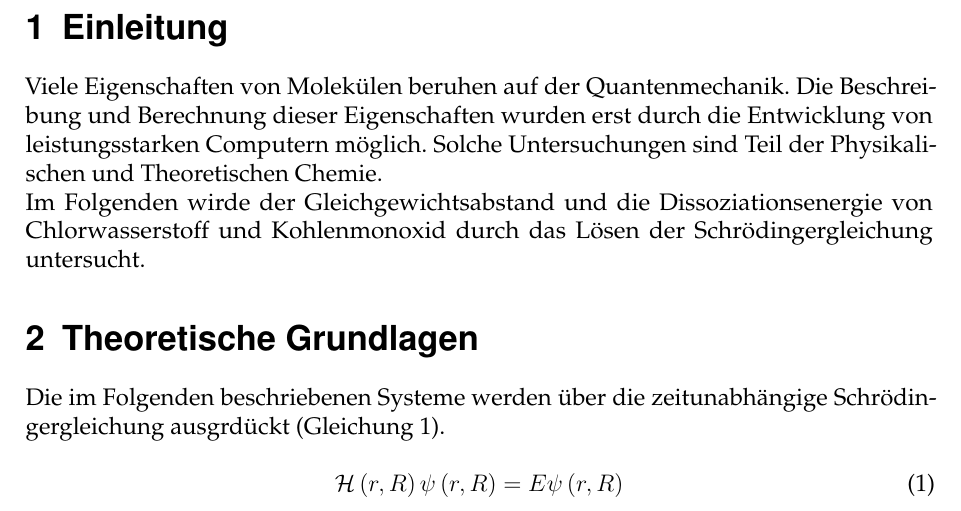
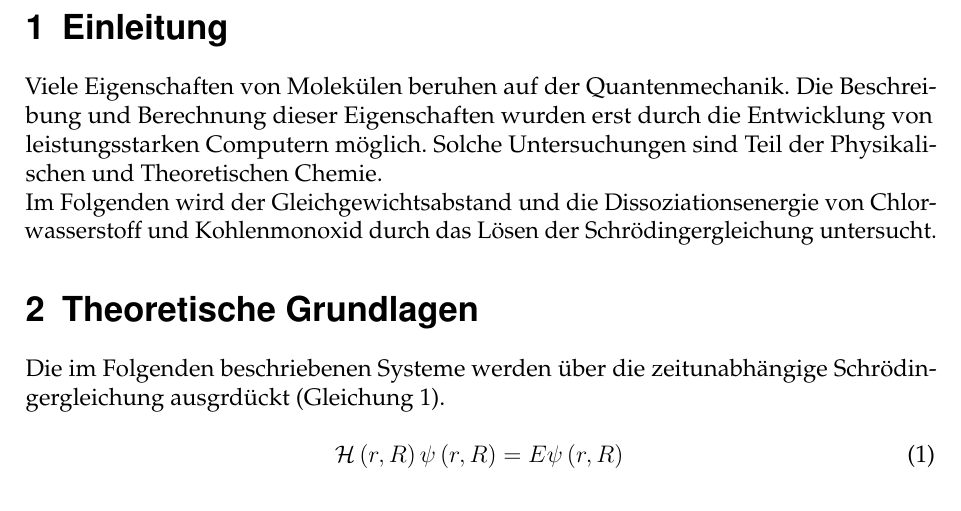
Before and after one commit to 0001Protokoll/Versuch-S1, a LaTeX document (Latex Protokoll/Hauptgerüst.tex, which reads Latex Protokoll/Einleitung.tex): part of page 2 of 5, cut so that both start at the same text. Compiled offline with pdfLaTeX.

Commit message:
Auch fertig

```diff
--- a/Latex Protokoll/Einleitung.tex
+++ b/Latex Protokoll/Einleitung.tex
@@ -6,7 +6,7 @@
 
 Viele Eigenschaften von Molekülen beruhen auf der Quantenmechanik. Die Beschreibung und Berechnung dieser Eigenschaften wurden erst durch die Entwicklung von leistungsstarken Computern möglich. Solche Untersuchungen sind Teil der Physikalischen und Theoretischen Chemie.
 
-Im Folgenden wirde der Gleichgewichtsabstand und die Dissoziationsenergie von Chlorwasserstoff und Kohlenmonoxid durch das Lösen der Schrödingergleichung untersucht.
+Im Folgenden wird der Gleichgewichtsabstand und die Dissoziationsenergie von Chlorwasserstoff und Kohlenmonoxid durch das Lösen der Schrödingergleichung untersucht.
 
 
 
```
